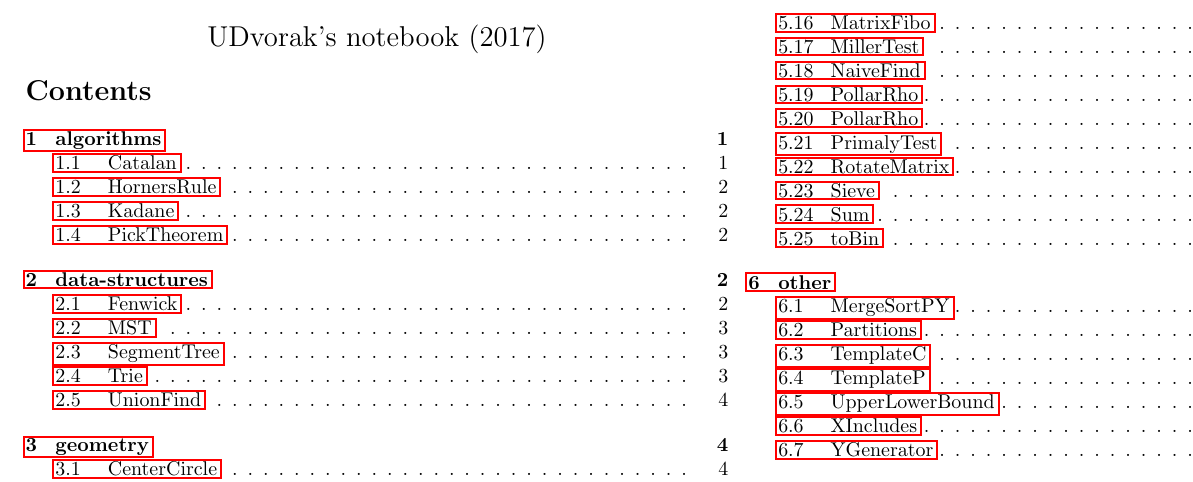
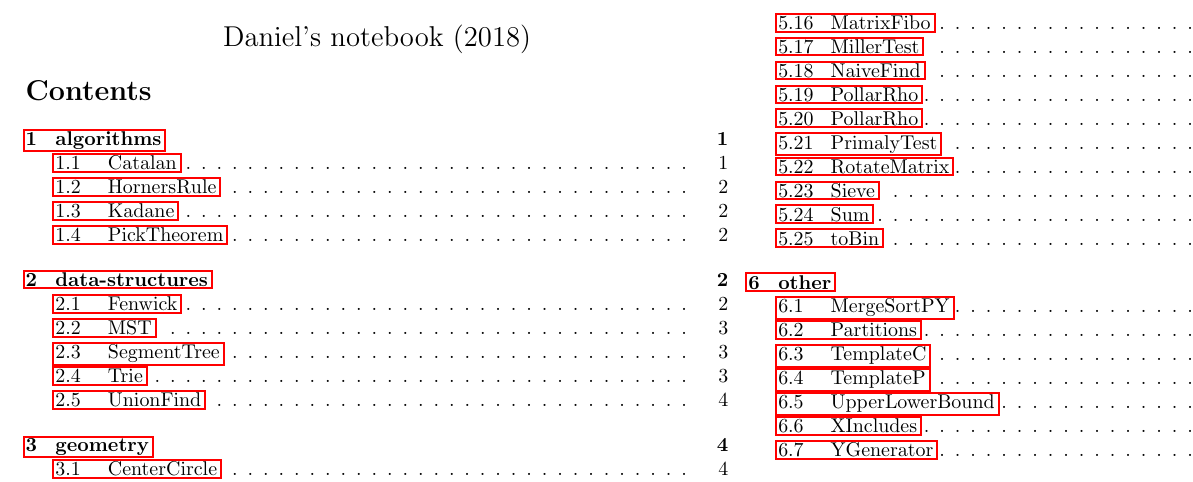
Before and after one commit to xdanielsb/Notebook, a LaTeX document (templateNotebook.tex): part of page 1 of 18, cut so that both start at the same text. The pictures show the PDF file Notebook/book.pdf that the author committed with the source.

Commit message:
Update generator and template.

```diff
--- a/templateNotebook.tex
+++ b/templateNotebook.tex
@@ -56,7 +56,7 @@
 \fancyfoot[C]{}
 }
 
-\title{\vspace{-4ex}\Large{UDvorak's notebook (2017)}}
+\title{\vspace{-4ex}\Large{Daniel's notebook (2018)}}
 \author{}
 \date{}
 
```
Also changed, not shown: Notebook/book.pdf, templateNotebook.tex (2 more changed lines).
